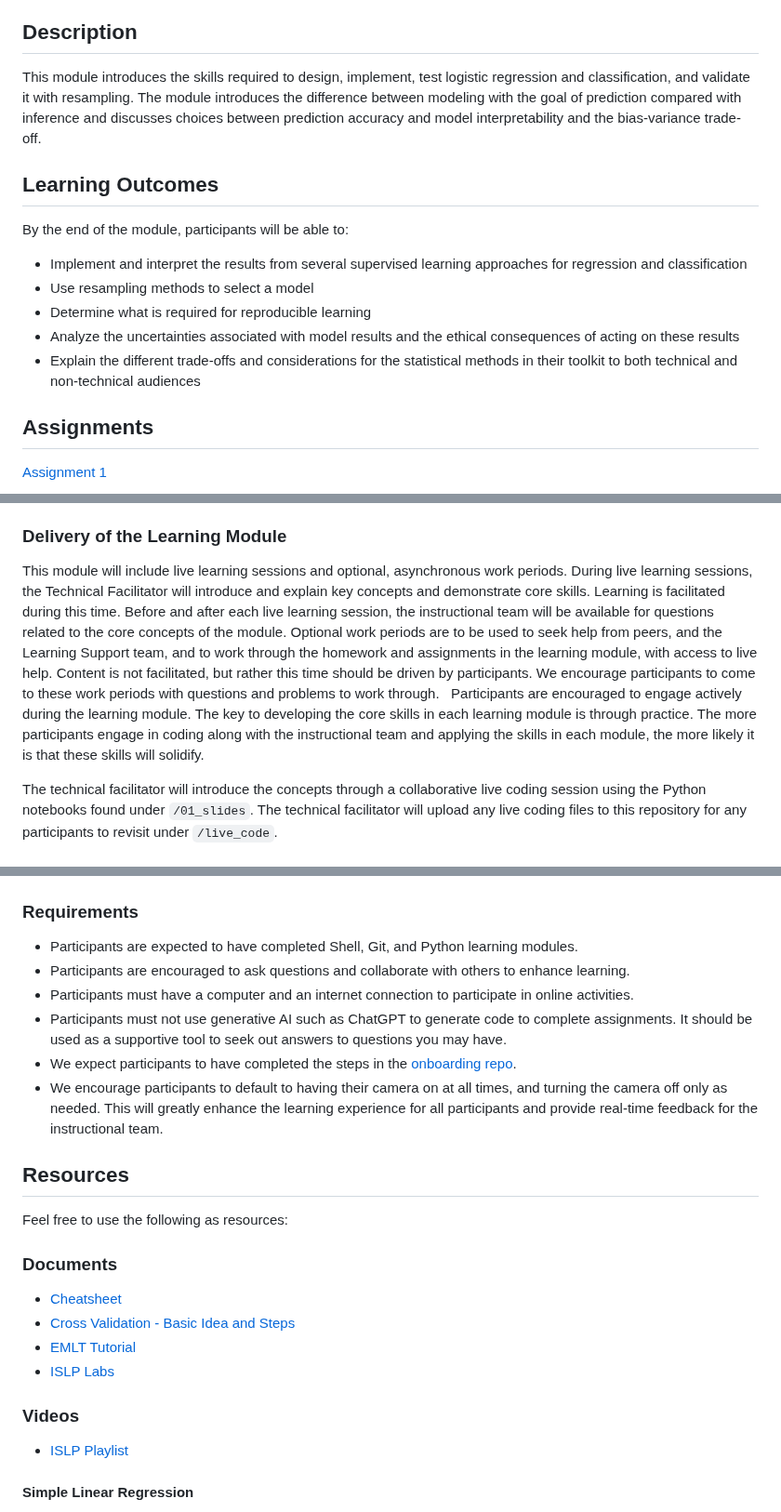
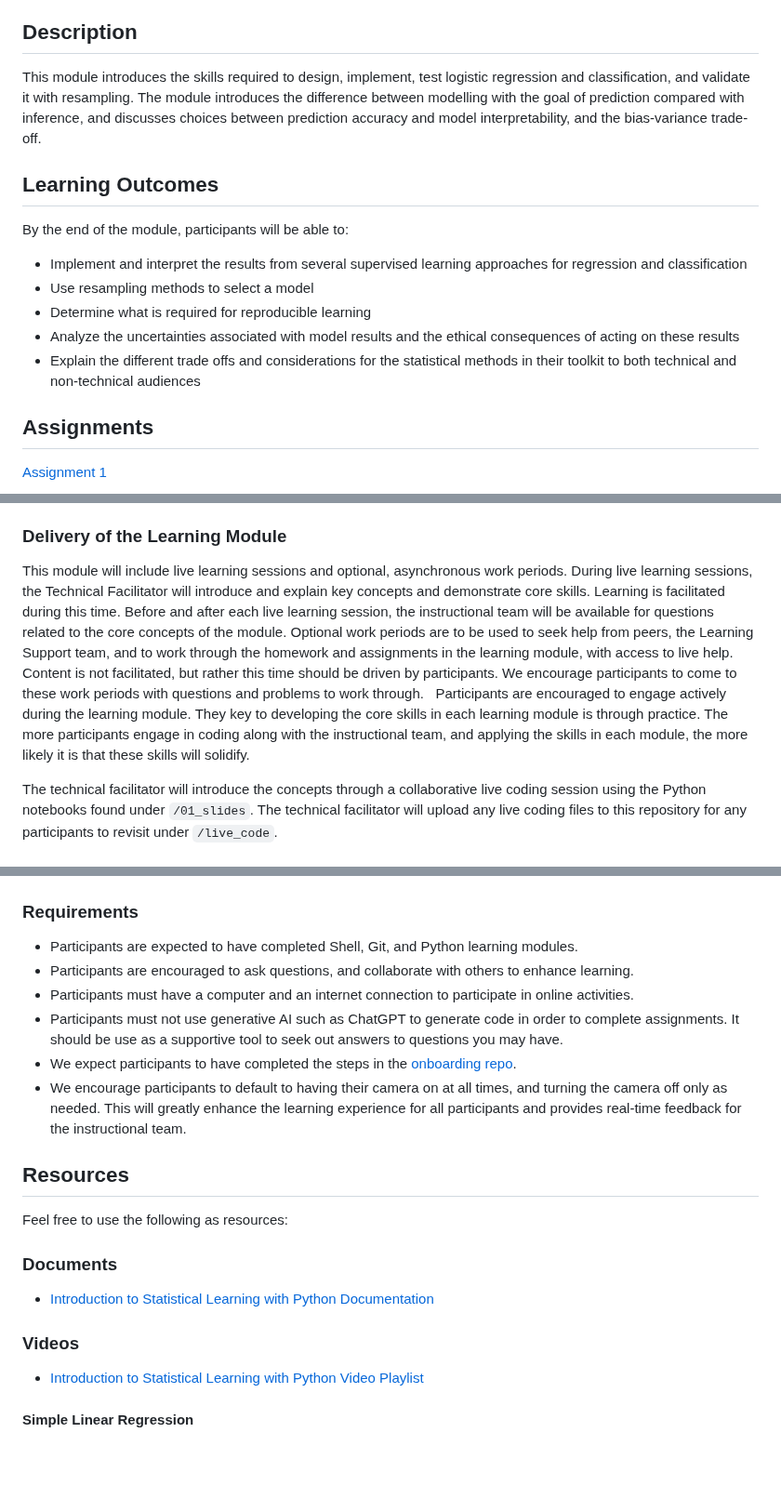
Before and after one commit to UofT-DSI/applying_statistical_concepts, a Markdown page: README.md, 3 parts joined by grey strips. Shown at 93% size. Rendered like a GitHub page; blank space fills up the shorter version.

Commit message:
reverting README text changes.

```diff
--- a/README.md
+++ b/README.md
@@ -19,7 +19,7 @@
 
 ## Description
 
-This module introduces the skills required to design, implement, test logistic regression and classification, and validate it with resampling. The module introduces the difference between modeling with the goal of prediction compared with inference and discusses choices between prediction accuracy and model interpretability and the bias-variance trade-off.
+This module introduces the skills required to design, implement, test logistic regression and classification, and validate it with resampling. The module introduces the difference between modelling with the goal of prediction compared with inference, and discusses choices between prediction accuracy and model interpretability, and the bias-variance trade-off.
 
 ## Learning Outcomes
 
@@ -28,7 +28,7 @@ By the end of the module, participants will be able to:
 * Use resampling methods to select a model
 * Determine what is required for reproducible learning
 * Analyze the uncertainties associated with model results and the ethical consequences of acting on these results
-* Explain the different trade-offs and considerations for the statistical methods in their toolkit to both technical and non-technical audiences
+* Explain the different trade offs and considerations for the statistical methods in their toolkit to both technical and non-technical audiences
 
 ## Assignments
 
@@ -54,9 +54,9 @@ By the end of the module, participants will be able to:
 
 ### Delivery of the Learning Module
 
-This module will include live learning sessions and optional, asynchronous work periods. During live learning sessions, the Technical Facilitator will introduce and explain key concepts and demonstrate core skills. Learning is facilitated during this time. Before and after each live learning session, the instructional team will be available for questions related to the core concepts of the module. Optional work periods are to be used to seek help from peers, and the Learning Support team, and to work through the homework and assignments in the learning module, with access to live help. Content is not facilitated, but rather this time should be driven by participants. We encourage participants to come to these work periods with questions and problems to work through.
+This module will include live learning sessions and optional, asynchronous work periods. During live learning sessions, the Technical Facilitator will introduce and explain key concepts and demonstrate core skills. Learning is facilitated during this time. Before and after each live learning session, the instructional team will be available for questions related to the core concepts of the module. Optional work periods are to be used to seek help from peers, the Learning Support team, and to work through the homework and assignments in the learning module, with access to live help. Content is not facilitated, but rather this time should be driven by participants. We encourage participants to come to these work periods with questions and problems to work through.
 
-Participants are encouraged to engage actively during the learning module. The key to developing the core skills in each learning module is through practice. The more participants engage in coding along with the instructional team and applying the skills in each module, the more likely it is that these skills will solidify.
+Participants are encouraged to engage actively during the learning module. They key to developing the core skills in each learning module is through practice. The more participants engage in coding along with the instructional team, and applying the skills in each module, the more likely it is that these skills will solidify.
 
 The technical facilitator will introduce the concepts through a collaborative live coding session using the Python notebooks found under `/01_slides`. The technical facilitator will upload any live coding files to this repository for any participants to revisit under `/live_code`.
 
@@ -77,23 +77,23 @@ The technical facilitator will introduce the concepts through a collaborative li
 ### Requirements
 
 * Participants are expected to have completed Shell, Git, and Python learning modules.
-* Participants are encouraged to ask questions and collaborate with others to enhance learning.
+* Participants are encouraged to ask questions, and collaborate with others to enhance learning.
 * Participants must have a computer and an internet connection to participate in online activities.
-* Participants must not use generative AI such as ChatGPT to generate code to complete assignments. It should be used as a supportive tool to seek out answers to questions you may have.
-* We expect participants to have completed the steps in the [onboarding repo](https://github.com/UofT-DSI/onboarding/tree/main).
-* We encourage participants to default to having their camera on at all times, and turning the camera off only as needed. This will greatly enhance the learning experience for all participants and provide real-time feedback for the instructional team.
+* Participants must not use generative AI such as ChatGPT to generate code in order to complete assignments. It should be use as a supportive tool to seek out answers to questions you may have.
+* We expect participants to have completed the steps in the [onboarding repo](https://github.com/UofT-DSI/Onboarding/tree/tech-onboarding-docs).
+* We encourage participants to default to having their camera on at all times, and turning the camera off only as needed. This will greatly enhance the learning experience for all participants and provides real-time feedback for the instructional team.
 
 ## Resources
 Feel free to use the following as resources:
 
 ### Documents
-- [Cheatsheet](./06_additional_resources/05_review_session_material/dsi_emlt_cheat_sheet_2.pdf)
-- [Cross Validation - Basic Idea and Steps](./06_additional_resources/05_review_session_material/cross_validation_basic_idea_and_steps.pdf)
-- [EMLT Tutorial](./06_additional_resources/05_review_session_material/emlt_tutorials.pdf)
-- [ISLP Labs](https://islp.readthedocs.io/en/latest/installation.html)
+<!-- - [Cheatsheet](./06_additional_resources/05_review_session_material/dsi_emlt_cheat_sheet_2.pdf) -->
+<!-- - [Cross Validation - Basic Idea and Steps](./06_additional_resources/05_review_session_material/cross_validation_basic_idea_and_steps.pdf) -->
+<!-- - [EMLT Tutorial](./06_additional_resources/05_review_session_material/emlt_tutorials.pdf) -->
+- [Introduction to Statistical Learning with Python Documentation](https://islp.readthedocs.io/en/latest/index.html)
 
 ### Videos
-- [ISLP Playlist](https://www.youtube.com/playlist?list=PLoROMvodv4rPP6braWoRt5UCXYZ71GZIQ)
+- [Introduction to Statistical Learning with Python Video Playlist](https://www.youtube.com/playlist?list=PLoROMvodv4rPP6braWoRt5UCXYZ71GZIQ)
 
 #### Simple Linear Regression
 - [Linear Regression, explained in 2 minutes](https://www.youtube.com/watch?v=CtsRRUddV2s)
```
Also changed, not shown: other parts of README.md (+1 -1 lines).
